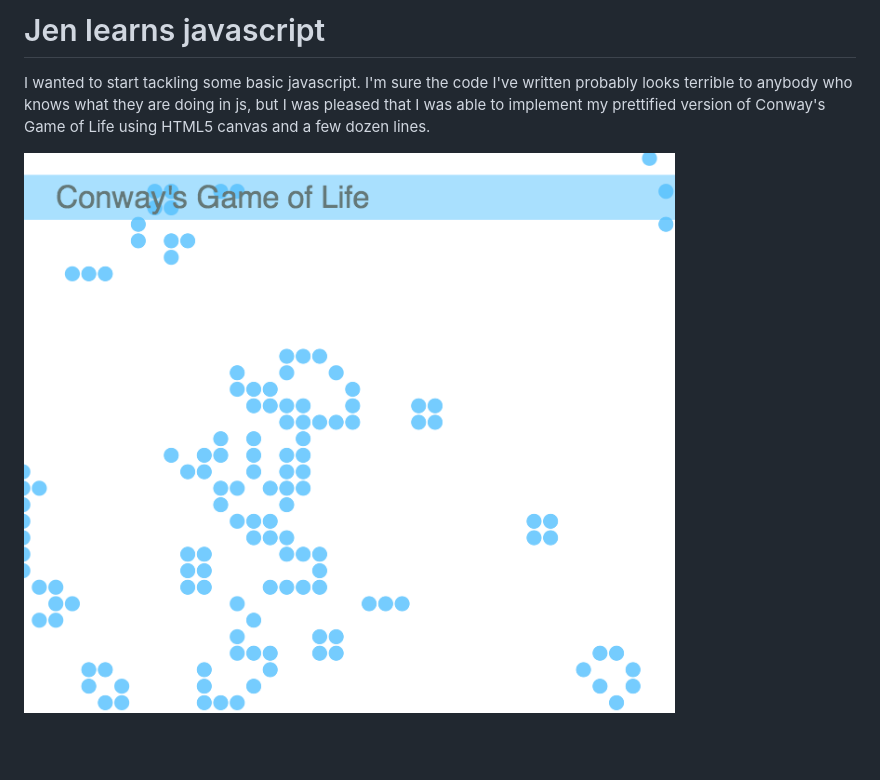
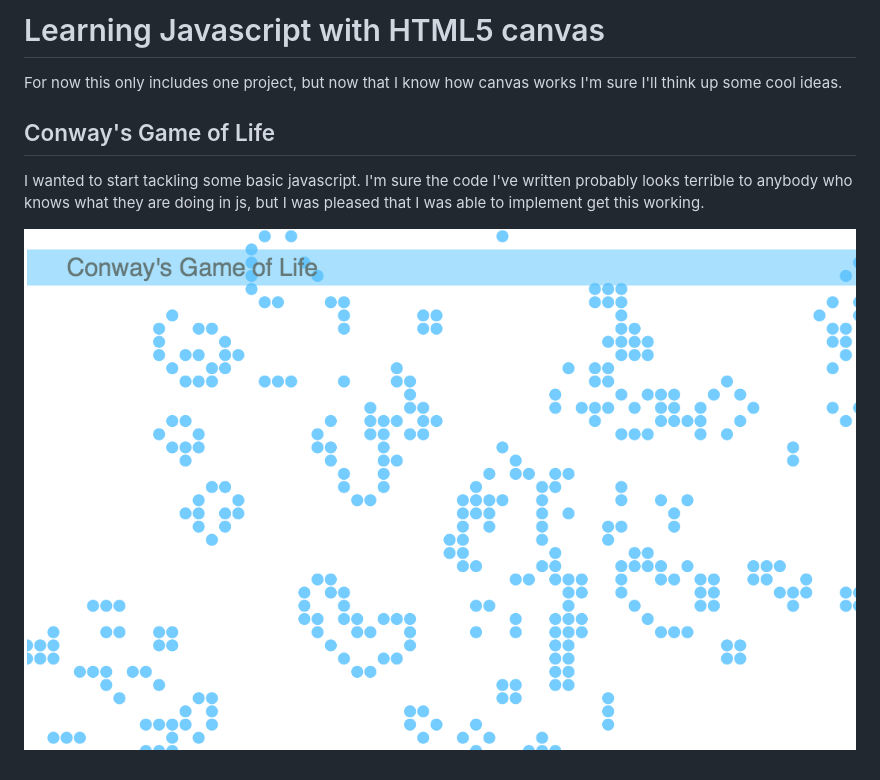
Before and after one commit to jhamon/conway.js, a Markdown page: README.md, the part around the change. Rendered like a GitHub page; pictures changed too: conway/screenshot.png; blank space fills up the shorter version.

Commit message:
README changes and updated screenshot

```diff
--- a/README.md
+++ b/README.md
@@ -1,5 +1,8 @@
-# Jen learns javascript
+# Learning Javascript with HTML5 canvas
+For now this only includes one project, but now that I know how canvas works I'm sure I'll think up some cool ideas.
 
-I wanted to start tackling some basic javascript.  I'm sure the code I've written probably looks terrible to anybody who knows what they are doing in js, but I was pleased that I was able to implement my prettified version of Conway's Game of Life using HTML5 canvas and a few dozen lines.
+## Conway's Game of Life
+
+I wanted to start tackling some basic javascript.  I'm sure the code I've written probably looks terrible to anybody who knows what they are doing in js, but I was pleased that I was able to implement get this working.
 
 ![Screenshot of Conway's Game of Life in javascript and HTML5 canvas](conway/screenshot.png)
```
